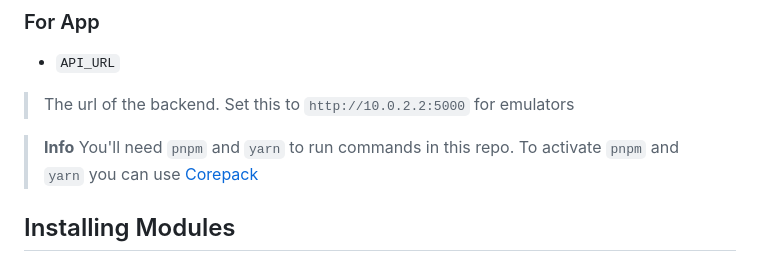
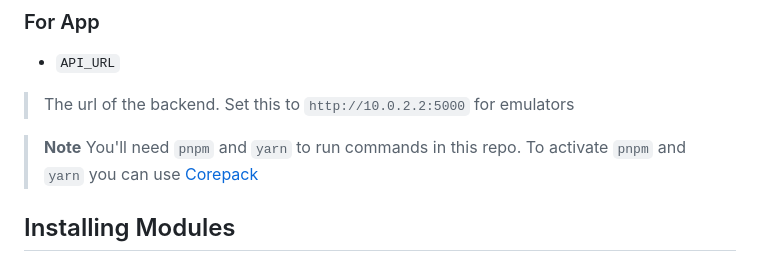
Before and after one commit to PhantomKnight287/lend-my-skill, a Markdown page: CONTRIBUTING.md, the part around the change. Drawn GitHub-style.

Commit message:
[misc] update contribution guidelines

```diff
--- a/CONTRIBUTING.md
+++ b/CONTRIBUTING.md
@@ -81,7 +81,7 @@ The url where you backend is hosted. Set it to `https://localhost:5000` during d
 - `API_URL`
 > The url of the backend. Set this to `http://10.0.2.2:5000` for emulators
 
-> **Info**
+> **Note**
 > You'll need `pnpm` and `yarn` to run commands in this repo. To activate `pnpm` and `yarn` you can use [Corepack](https://github.com/nodejs/corepack#-corepack)
 
 ## Installing Modules
```
